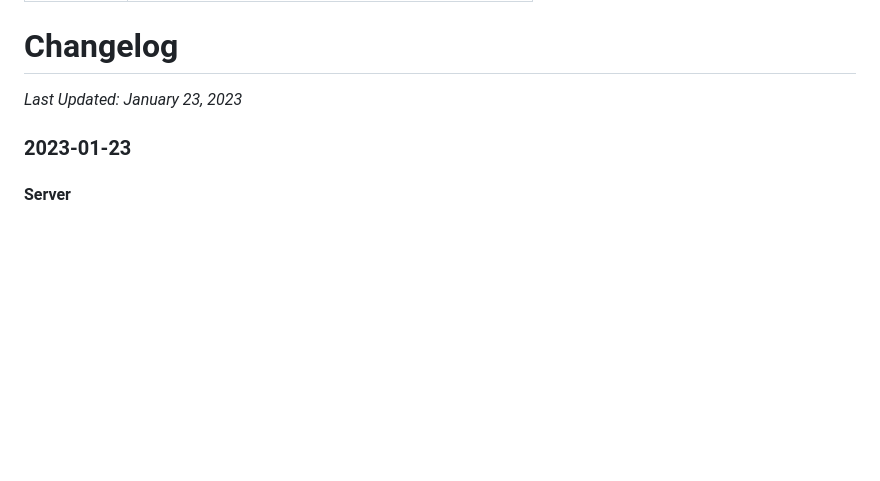
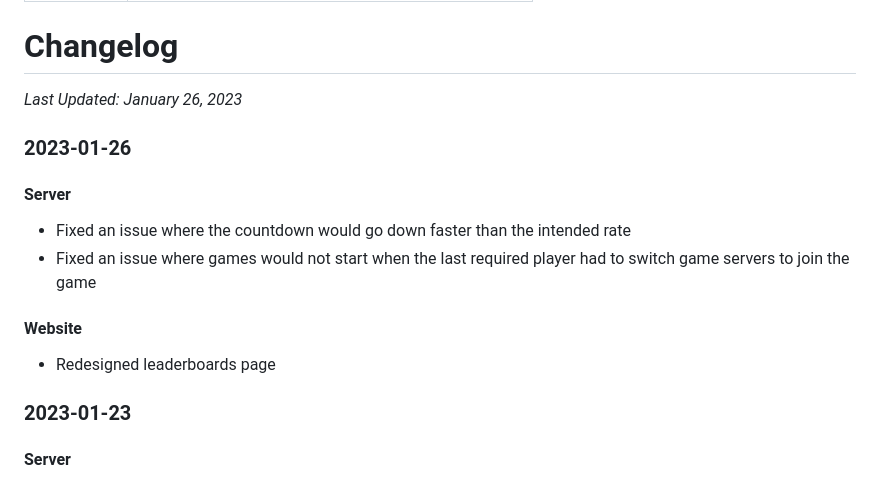
Before and after one commit to BlueDragonMC/Website, a Markdown page: static-pages/changelog.md, the part around the change. GitHub-like rendering; blank space fills up the shorter version.

Commit message:
Add changelog entry

```diff
--- a/static-pages/changelog.md
+++ b/static-pages/changelog.md
@@ -5,7 +5,18 @@ description: A list of everything new on the server, all in one place.
 
 # Changelog
 
-_Last Updated: January 23, 2023_
+_Last Updated: January 26, 2023_
+
+### 2023-01-26
+
+#### Server
+
+- Fixed an issue where the countdown would go down faster than the intended rate
+- Fixed an issue where games would not start when the last required player had to switch game servers to join the game
+
+#### Website
+
+- Redesigned leaderboards page
 
 ### 2023-01-23
 
```
